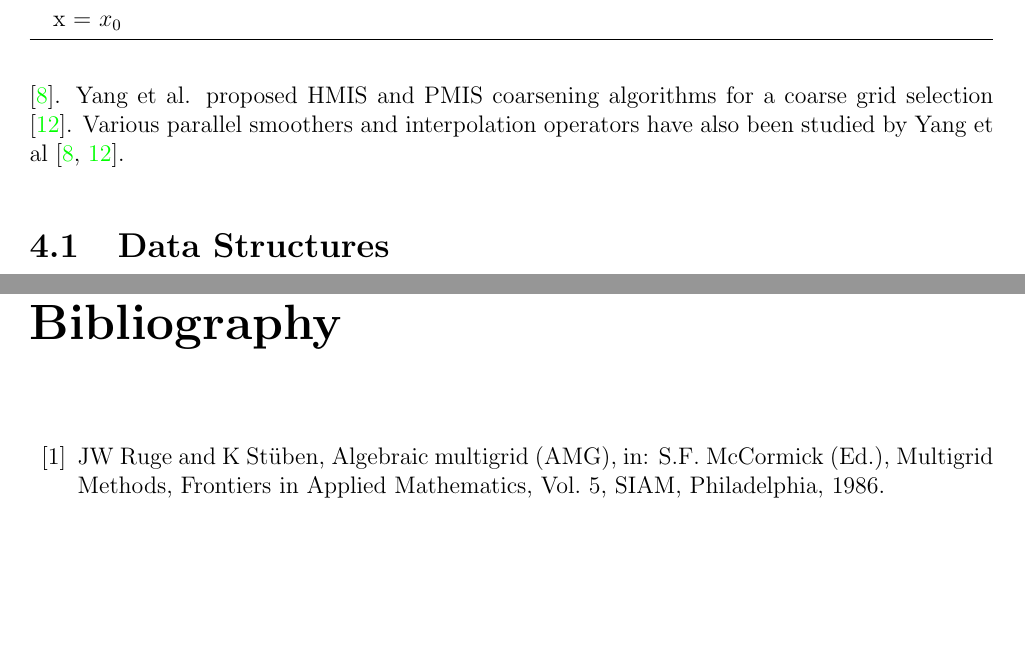
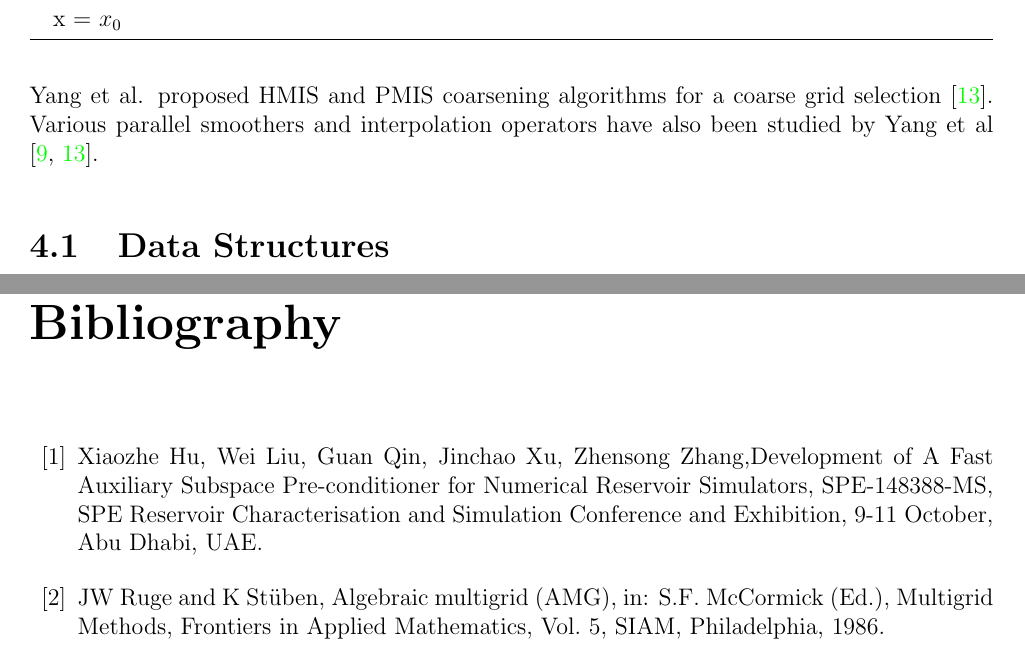
Before and after one commit to huiscliu/sxamg, a LaTeX thesis (doc/sxamg.tex): two parts of pages 18 and 29 of 30, joined at a grey line, cut so that both start at the same text, the shorter picture padded with empty space. Compiled offline with pdfLaTeX.

Commit message:
add origin

```diff
--- a/doc/sxamg.tex
+++ b/doc/sxamg.tex
@@ -113,6 +113,11 @@
 
 \begin{thebibliography}{00}
 
+\bibitem{FASP}
+    Xiaozhe Hu, Wei Liu, Guan Qin, Jinchao Xu, Zhensong Zhang,Development of A Fast Auxiliary Subspace
+    Pre-conditioner for Numerical Reservoir Simulators, SPE-148388-MS, SPE Reservoir Characterisation and
+    Simulation Conference and Exhibition, 9-11 October, Abu Dhabi, UAE.
+
 \bibitem{Stuben2}
     {JW Ruge and K St\"{u}ben}, {Algebraic multigrid (AMG)},
     in: S.F. McCormick (Ed.), Multigrid Methods, Frontiers in Applied Mathematics, Vol. 5, SIAM, Philadelphia, 1986.
```
Also changed, not shown: README.md, doc/sxamg.tex (1 more changed lines). Lines whose indentation alone changed are shown as unchanged.
